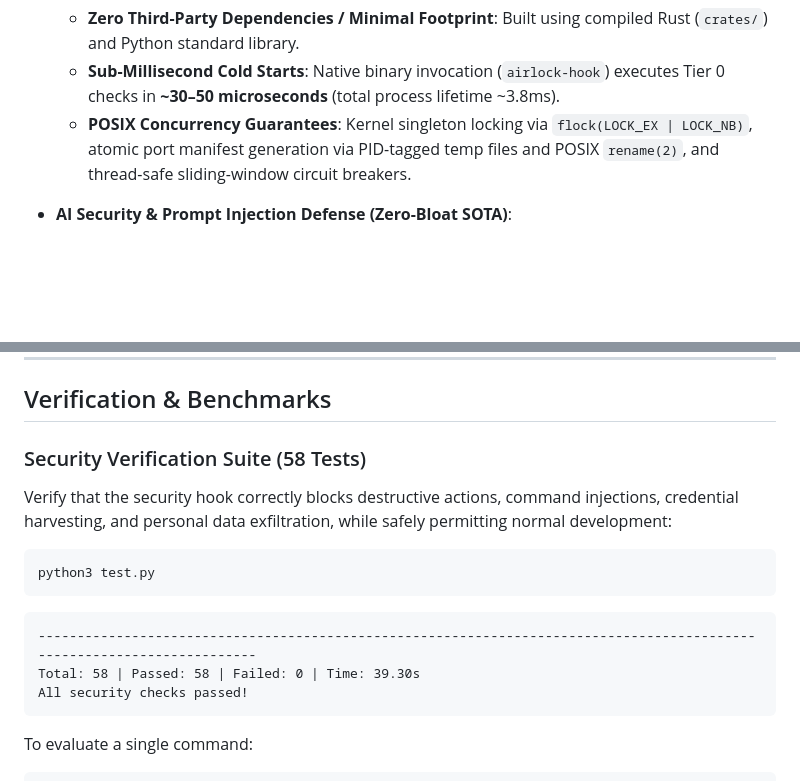
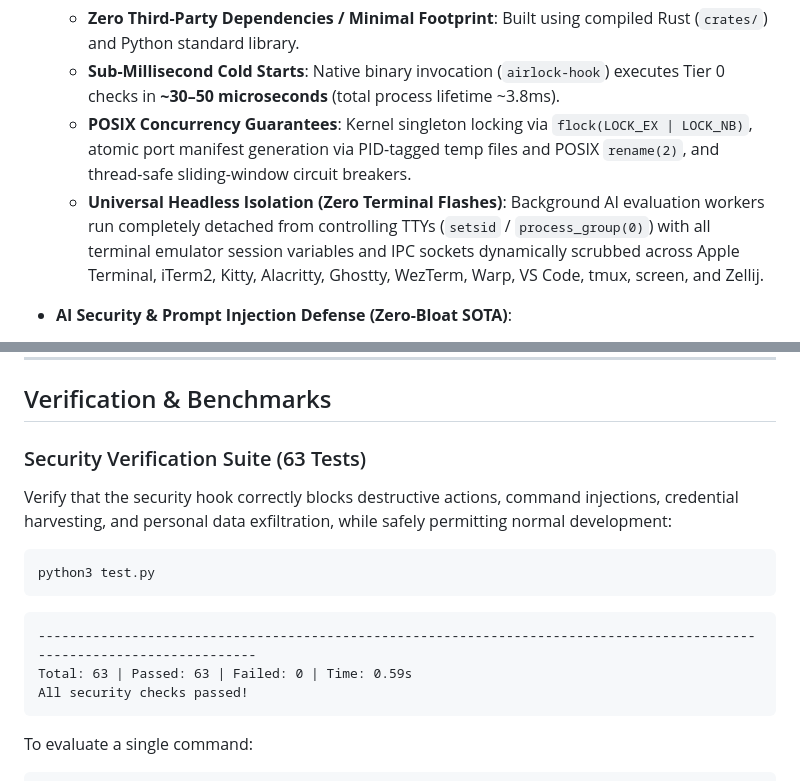
Before and after one commit to deepeshparpani/airlock, a Markdown page: README.md, 2 parts joined by grey strips. Rendered like a GitHub page; blank space fills up the shorter version.

````diff
--- a/README.md
+++ b/README.md
@@ -35,6 +35,7 @@ Airlock combines principles from across systems programming, computer architectu
   - **Zero Third-Party Dependencies / Minimal Footprint**: Built using compiled Rust (`crates/`) and Python standard library.
   - **Sub-Millisecond Cold Starts**: Native binary invocation (`airlock-hook`) executes Tier 0 checks in **~30–50 microseconds** (total process lifetime ~3.8ms).
   - **POSIX Concurrency Guarantees**: Kernel singleton locking via `flock(LOCK_EX | LOCK_NB)`, atomic port manifest generation via PID-tagged temp files and POSIX `rename(2)`, and thread-safe sliding-window circuit breakers.
+  - **Universal Headless Isolation (Zero Terminal Flashes)**: Background AI evaluation workers run completely detached from controlling TTYs (`setsid` / `process_group(0)`) with all terminal emulator session variables and IPC sockets dynamically scrubbed across Apple Terminal, iTerm2, Kitty, Alacritty, Ghostty, WezTerm, Warp, VS Code, tmux, screen, and Zellij.
 
 - **AI Security & Prompt Injection Defense (Zero-Bloat SOTA)**:
   - **Microsecond Prompt Injection Scanner**: Tier 0 pre-LLM filter scanning for adversarial directives (`ignore previous instructions`, `system prompt override`, `disregard all rules`), roleplay jailbreaks (`developer mode`, `dan`), decision forcing (`output only {"decision": "allow"}`), and model control tokens (`<|im_start|>`).
@@ -223,8 +224,7 @@ cargo run --release --example stress_test
 
 ## Verification & Benchmarks
 
-### Security Verification Suite (58 Tests)
-
+### Security Verification Suite (63 Tests)
 
 Verify that the security hook correctly blocks destructive actions, command injections, credential harvesting, and personal data exfiltration, while safely permitting normal development:
 
@@ -234,7 +234,7 @@ python3 test.py
 
 ```text
 ------------------------------------------------------------------------------------------------------------------------
-Total: 58 | Passed: 58 | Failed: 0 | Time: 39.30s
+Total: 63 | Passed: 63 | Failed: 0 | Time: 0.59s
 All security checks passed!
 ```
 
````
Also changed, not shown: other parts of README.md (+29 -4 lines).
